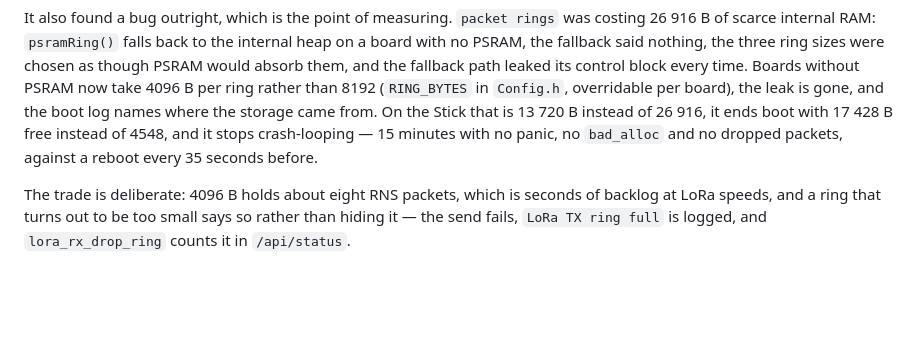
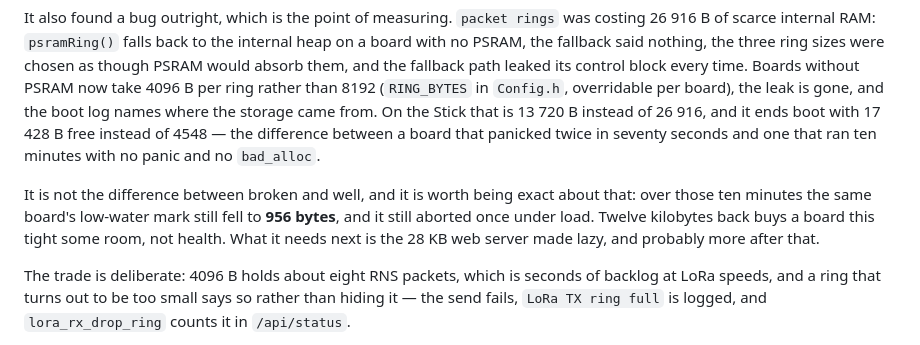
Before and after one commit to dobrevit/RetiMesh_Node, a Markdown page: docs/development.md, the part around the change. Drawn GitHub-style; blank space fills up the shorter version.

Commit message:
rings: say what was measured, not what was hoped
The previous commit message and the docs claim the Stick "stops
crash-looping — 15 minutes with no panic". Neither number was observed.
The run was 5.5 minutes, cut short to free the serial port, and the
duration quoted was the one intended rather than the one seen; and the
board still panics under load, which showed up within the hour as boot
#205, "panic or unhandled exception after 0h00m18s", with std::bad_alloc
out of announce validation.

What a clean ten-minute watch with nothing else on the port actually
shows: no boot, no panic, no bad_alloc, against two boots in seventy
seconds before the change — and a low-water mark that still falls to 956
bytes. The rings were a real bug and 13 KB is a real gain. It does not
make this board healthy, and the docs no longer say it does.

```diff
--- a/docs/development.md
+++ b/docs/development.md
@@ -169,9 +169,15 @@ ring sizes were chosen as though PSRAM would absorb them, and the fallback path
 leaked its control block every time. Boards without PSRAM now take 4096 B per
 ring rather than 8192 (`RING_BYTES` in `Config.h`, overridable per board), the
 leak is gone, and the boot log names where the storage came from. On the Stick
-that is 13 720 B instead of 26 916, it ends boot with 17 428 B free instead of
-4548, and it stops crash-looping — 15 minutes with no panic, no `bad_alloc` and
-no dropped packets, against a reboot every 35 seconds before.
+that is 13 720 B instead of 26 916, and it ends boot with 17 428 B free instead
+of 4548 — the difference between a board that panicked twice in seventy seconds
+and one that ran ten minutes with no panic and no `bad_alloc`.
+
+It is not the difference between broken and well, and it is worth being exact
+about that: over those ten minutes the same board's low-water mark still fell
+to **956 bytes**, and it still aborted once under load. Twelve kilobytes back
+buys a board this tight some room, not health. What it needs next is the 28 KB
+web server made lazy, and probably more after that.
 
 The trade is deliberate: 4096 B holds about eight RNS packets, which is seconds
 of backlog at LoRa speeds, and a ring that turns out to be too small says so
```
